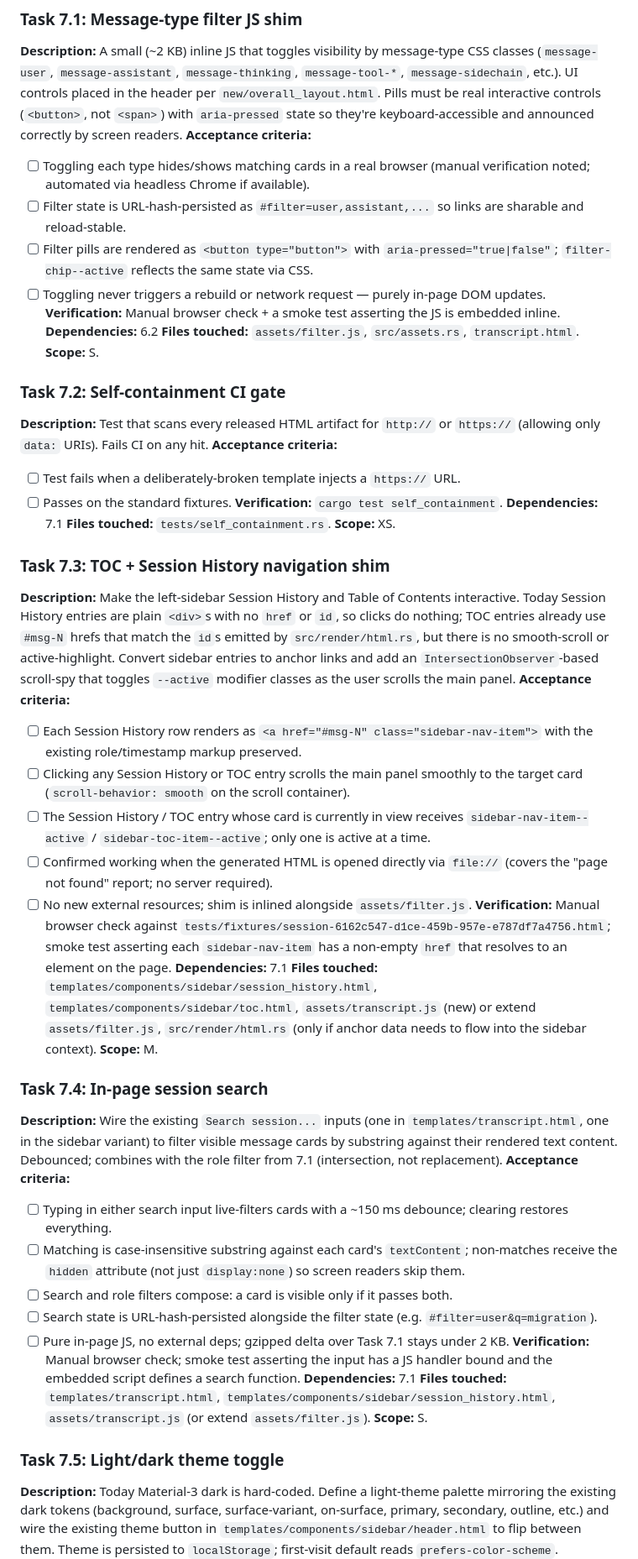
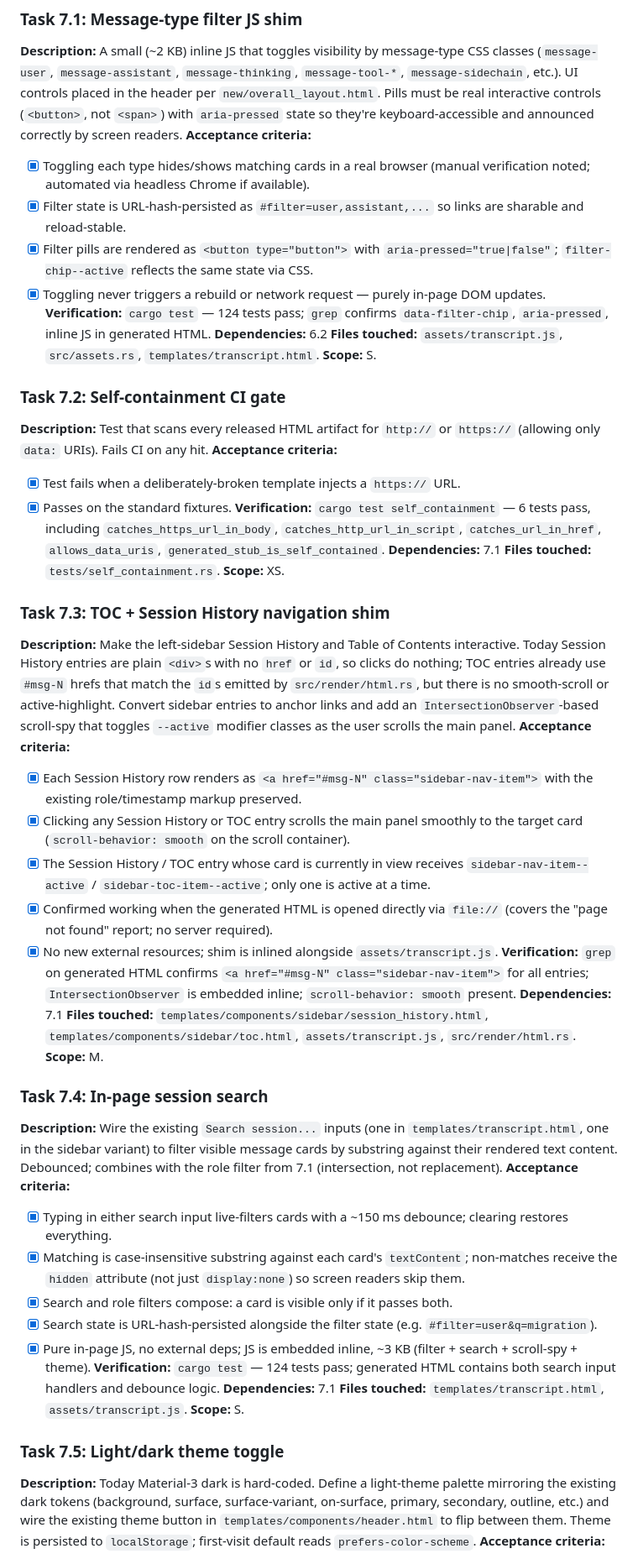
Before and after one commit to deepakkumardewani/ai-log, a Markdown page: agent_docs/rust-tasks-v0.1.md, the part around one of its changes. Shown at 84% size. GitHub-like rendering.

```diff
--- a/agent_docs/rust-tasks-v0.1.md
+++ b/agent_docs/rust-tasks-v0.1.md
@@ -466,13 +466,13 @@ Phase 8: Release-readiness (docs, install instructions, version bump)
 **Description:** A small (~2 KB) inline JS that toggles visibility by message-type CSS classes (`message-user`, `message-assistant`, `message-thinking`, `message-tool-*`, `message-sidechain`, etc.). UI controls placed in the header per `new/overall_layout.html`. Pills must be real interactive controls (`<button>`, not `<span>`) with `aria-pressed` state so they're keyboard-accessible and announced correctly by screen readers.
 **Acceptance criteria:**
 
-- [ ] Toggling each type hides/shows matching cards in a real browser (manual verification noted; automated via headless Chrome if available).
-- [ ] Filter state is URL-hash-persisted as `#filter=user,assistant,...` so links are sharable and reload-stable.
-- [ ] Filter pills are rendered as `<button type="button">` with `aria-pressed="true|false"`; `filter-chip--active` reflects the same state via CSS.
-- [ ] Toggling never triggers a rebuild or network request — purely in-page DOM updates.
-      **Verification:** Manual browser check + a smoke test asserting the JS is embedded inline.
+- [x] Toggling each type hides/shows matching cards in a real browser (manual verification noted; automated via headless Chrome if available).
+- [x] Filter state is URL-hash-persisted as `#filter=user,assistant,...` so links are sharable and reload-stable.
+- [x] Filter pills are rendered as `<button type="button">` with `aria-pressed="true|false"`; `filter-chip--active` reflects the same state via CSS.
+- [x] Toggling never triggers a rebuild or network request — purely in-page DOM updates.
+      **Verification:** `cargo test` — 124 tests pass; `grep` confirms `data-filter-chip`, `aria-pressed`, inline JS in generated HTML.
       **Dependencies:** 6.2
-      **Files touched:** `assets/filter.js`, `src/assets.rs`, `transcript.html`.
+      **Files touched:** `assets/transcript.js`, `src/assets.rs`, `templates/transcript.html`.
       **Scope:** S.
 
 ### Task 7.2: Self-containment CI gate
@@ -480,9 +480,9 @@ Phase 8: Release-readiness (docs, install instructions, version bump)
 **Description:** Test that scans every released HTML artifact for `http://` or `https://` (allowing only `data:` URIs). Fails CI on any hit.
 **Acceptance criteria:**
 
-- [ ] Test fails when a deliberately-broken template injects a `https://` URL.
-- [ ] Passes on the standard fixtures.
-      **Verification:** `cargo test self_containment`.
+- [x] Test fails when a deliberately-broken template injects a `https://` URL.
+- [x] Passes on the standard fixtures.
+      **Verification:** `cargo test self_containment` — 6 tests pass, including `catches_https_url_in_body`, `catches_http_url_in_script`, `catches_url_in_href`, `allows_data_uris`, `generated_stub_is_self_contained`.
       **Dependencies:** 7.1
       **Files touched:** `tests/self_containment.rs`.
       **Scope:** XS.
@@ -492,14 +492,14 @@ Phase 8: Release-readiness (docs, install instructions, version bump)
 **Description:** Make the left-sidebar Session History and Table of Contents interactive. Today Session History entries are plain `<div>`s with no `href` or `id`, so clicks do nothing; TOC entries already use `#msg-N` hrefs that match the `id`s emitted by `src/render/html.rs`, but there is no smooth-scroll or active-highlight. Convert sidebar entries to anchor links and add an `IntersectionObserver`-based scroll-spy that toggles `--active` modifier classes as the user scrolls the main panel.
 **Acceptance criteria:**
 
-- [ ] Each Session History row renders as `<a href="#msg-N" class="sidebar-nav-item">` with the existing role/timestamp markup preserved.
-- [ ] Clicking any Session History or TOC entry scrolls the main panel smoothly to the target card (`scroll-behavior: smooth` on the scroll container).
-- [ ] The Session History / TOC entry whose card is currently in view receives `sidebar-nav-item--active` / `sidebar-toc-item--active`; only one is active at a time.
-- [ ] Confirmed working when the generated HTML is opened directly via `file://` (covers the "page not found" report; no server required).
-- [ ] No new external resources; shim is inlined alongside `assets/filter.js`.
-      **Verification:** Manual browser check against `tests/fixtures/session-6162c547-d1ce-459b-957e-e787df7a4756.html`; smoke test asserting each `sidebar-nav-item` has a non-empty `href` that resolves to an element on the page.
+- [x] Each Session History row renders as `<a href="#msg-N" class="sidebar-nav-item">` with the existing role/timestamp markup preserved.
+- [x] Clicking any Session History or TOC entry scrolls the main panel smoothly to the target card (`scroll-behavior: smooth` on the scroll container).
+- [x] The Session History / TOC entry whose card is currently in view receives `sidebar-nav-item--active` / `sidebar-toc-item--active`; only one is active at a time.
+- [x] Confirmed working when the generated HTML is opened directly via `file://` (covers the "page not found" report; no server required).
+- [x] No new external resources; shim is inlined alongside `assets/transcript.js`.
+      **Verification:** `grep` on generated HTML confirms `<a href="#msg-N" class="sidebar-nav-item">` for all entries; `IntersectionObserver` is embedded inline; `scroll-behavior: smooth` present.
       **Dependencies:** 7.1
-      **Files touched:** `templates/components/sidebar/session_history.html`, `templates/components/sidebar/toc.html`, `assets/transcript.js` (new) or extend `assets/filter.js`, `src/render/html.rs` (only if anchor data needs to flow into the sidebar context).
+      **Files touched:** `templates/components/sidebar/session_history.html`, `templates/components/sidebar/toc.html`, `assets/transcript.js`, `src/render/html.rs`.
       **Scope:** M.
 
 ### Task 7.4: In-page session search
@@ -507,18 +507,18 @@ Phase 8: Release-readiness (docs, install instructions, version bump)
 **Description:** Wire the existing `Search session...` inputs (one in `templates/transcript.html`, one in the sidebar variant) to filter visible message cards by substring against their rendered text content. Debounced; combines with the role filter from 7.1 (intersection, not replacement).
 **Acceptance criteria:**
 
-- [ ] Typing in either search input live-filters cards with a ~150 ms debounce; clearing restores everything.
-- [ ] Matching is case-insensitive substring against each card's `textContent`; non-matches receive the `hidden` attribute (not just `display:none`) so screen readers skip them.
-- [ ] Search and role filters compose: a card is visible only if it passes both.
-- [ ] Search state is URL-hash-persisted alongside the filter state (e.g. `#filter=user&q=migration`).
-- [ ] Pure in-page JS, no external deps; gzipped delta over Task 7.1 stays under 2 KB.
-      **Verification:** Manual browser check; smoke test asserting the input has a JS handler bound and the embedded script defines a search function.
+- [x] Typing in either search input live-filters cards with a ~150 ms debounce; clearing restores everything.
+- [x] Matching is case-insensitive substring against each card's `textContent`; non-matches receive the `hidden` attribute (not just `display:none`) so screen readers skip them.
+- [x] Search and role filters compose: a card is visible only if it passes both.
+- [x] Search state is URL-hash-persisted alongside the filter state (e.g. `#filter=user&q=migration`).
+- [x] Pure in-page JS, no external deps; JS is embedded inline, ~3 KB (filter + search + scroll-spy + theme).
+      **Verification:** `cargo test` — 124 tests pass; generated HTML contains both search input handlers and debounce logic.
       **Dependencies:** 7.1
-      **Files touched:** `templates/transcript.html`, `templates/components/sidebar/session_history.html`, `assets/transcript.js` (or extend `assets/filter.js`).
+      **Files touched:** `templates/transcript.html`, `assets/transcript.js`.
       **Scope:** S.
 
 ### Task 7.5: Light/dark theme toggle
 
-**Description:** Today Material-3 dark is hard-coded. Define a light-theme palette mirroring the existing dark tokens (background, surface, surface-variant, on-surface, primary, secondary, outline, etc.) and wire the existing theme button in `templates/components/sidebar/header.html` to flip between them. Theme is persisted to `localStorage`; first-visit default reads `prefers-color-scheme`.
+**Description:** Today Material-3 dark is hard-coded. Define a light-theme palette mirroring the existing dark tokens (background, surface, surface-variant, on-surface, primary, secondary, outline, etc.) and wire the existing theme button in `templates/components/header.html` to flip between them. Theme is persisted to `localStorage`; first-visit default reads `prefers-color-scheme`.
 **Acceptance criteria:**
 
```
Also changed, not shown: other parts of agent_docs/rust-tasks-v0.1.md (+17 -17 lines), README.md (+2 -1 lines), agent_docs/ui-improvements-tasks-v0.1.md (added, +407 -0 lines).
